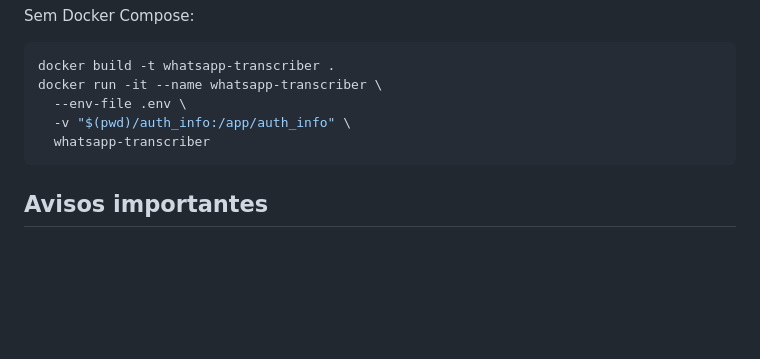
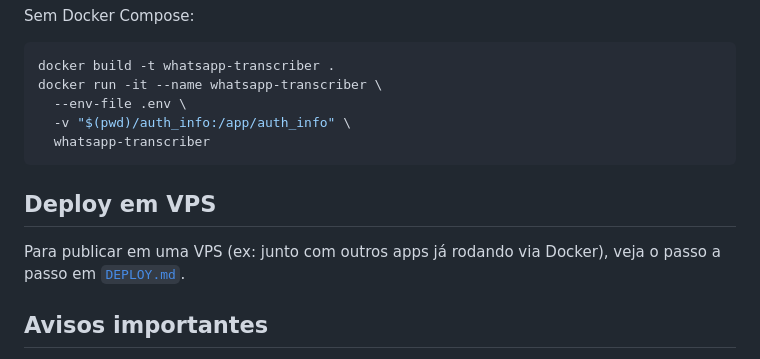
Before and after one commit to meganti/whatsapp-auto, a Markdown page: README.md, the part around the change. Rendered like a GitHub page; blank space fills up the shorter version.

````diff
--- a/README.md
+++ b/README.md
@@ -114,6 +114,10 @@ docker run -it --name whatsapp-transcriber \
   whatsapp-transcriber
 ```
 
+## Deploy em VPS
+
+Para publicar em uma VPS (ex: junto com outros apps já rodando via Docker), veja o passo a passo em [`DEPLOY.md`](./DEPLOY.md).
+
 ## Avisos importantes
 
 - Baileys usa um protocolo não-oficial do WhatsApp Web. Existe risco (baixo, mas real) de o número ser temporariamente restringido pelo WhatsApp caso o uso seja excessivo ou pareça automação em massa. Use com moderação e apenas para o próprio número.
````
Also changed, not shown: DEPLOY.md (added, +79 -0 lines).
